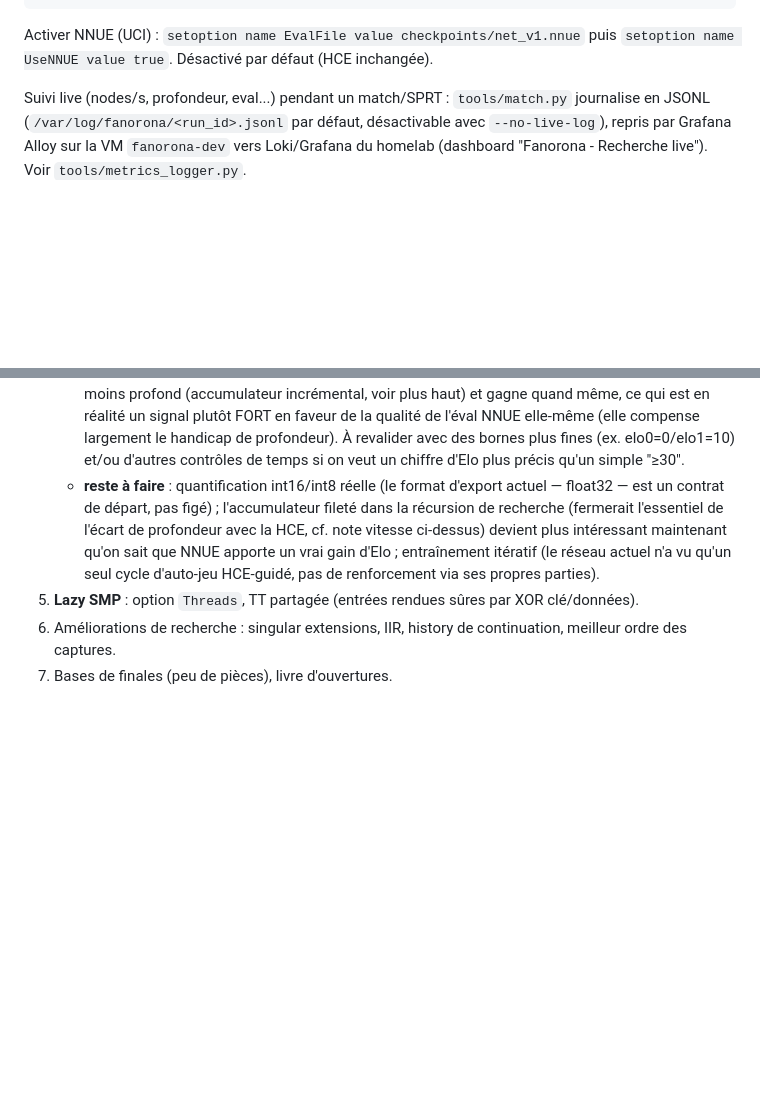
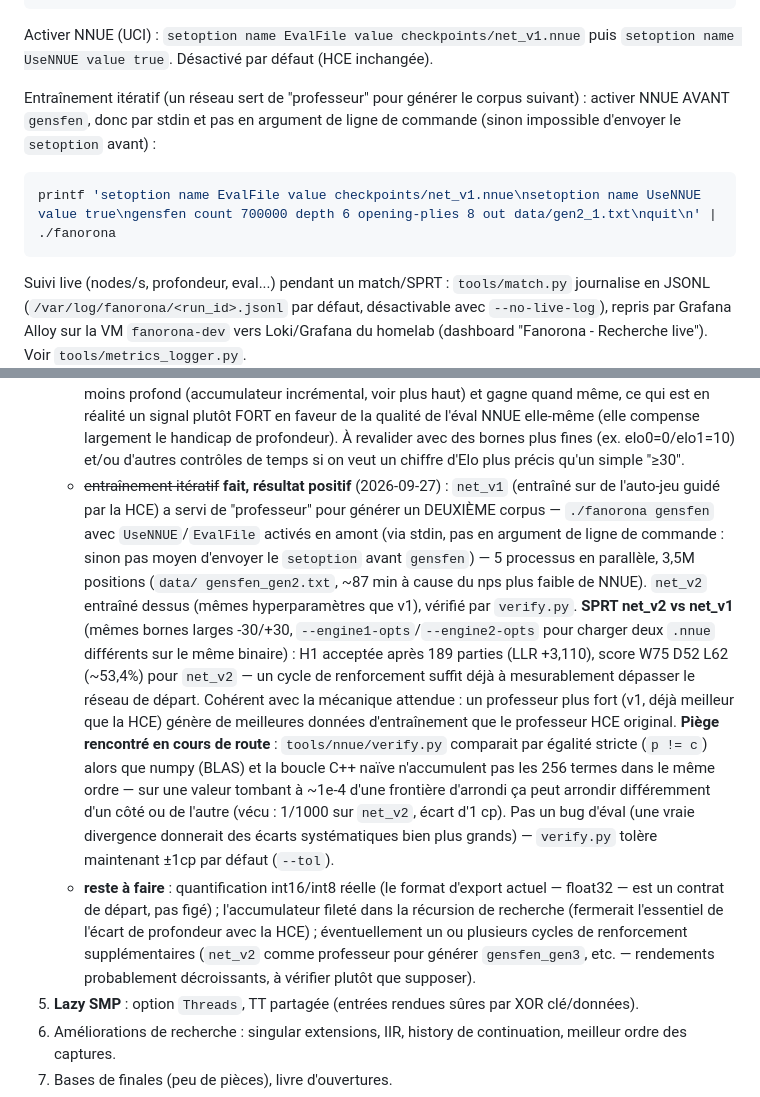
Before and after one commit to an-do-ni-ai-na/fanorona, a Markdown page: CLAUDE.md, 2 parts joined by grey strips. Rendered like a GitHub page; blank space fills up the shorter version.

Commit message:
Documente le premier cycle d'entraînement itératif NNUE : net_v2 bat net_v1
net_v1 sert de professeur pour générer un 2e corpus auto-jeu (3,5M
positions, NNUE activé via stdin avant gensfen). net_v2 entraîné
dessus, SPRT net_v2 vs net_v1 : H1 acceptée après 189 parties (LLR
+3.110), score W75 D52 L62 (~53.4%) pour net_v2.

Documente aussi le piège de tolérance flottante dans verify.py
(corrigé dans le commit précédent).

Co-Authored-By: Claude Sonnet 5 <noreply@anthropic.com>
Claude-Session: https://claude.ai/code/session_016azCbhsBTyd7v7KFgsnmem

````diff
--- a/CLAUDE.md
+++ b/CLAUDE.md
@@ -20,6 +20,13 @@ python3 tools/nnue/verify.py checkpoints/net.nnue --samples data/gensfen.txt --n
 
 Activer NNUE (UCI) : `setoption name EvalFile value checkpoints/net_v1.nnue` puis
 `setoption name UseNNUE value true`. Désactivé par défaut (HCE inchangée).
+
+Entraînement itératif (un réseau sert de "professeur" pour générer le corpus suivant) : activer NNUE
+AVANT `gensfen`, donc par stdin et pas en argument de ligne de commande (sinon impossible d'envoyer le
+`setoption` avant) :
+```sh
+printf 'setoption name EvalFile value checkpoints/net_v1.nnue\nsetoption name UseNNUE value true\ngensfen count 700000 depth 6 opening-plies 8 out data/gen2_1.txt\nquit\n' | ./fanorona
+```
 
 Suivi live (nodes/s, profondeur, eval...) pendant un match/SPRT : `tools/match.py` journalise en JSONL
 (`/var/log/fanorona/<run_id>.jsonl` par défaut, désactivable avec `--no-live-log`), repris par Grafana Alloy
@@ -162,11 +169,28 @@ g++ -g -O0 -std=c++17 -Isrc -fsanitize=address,undefined src/{bitboard,position,
      de l'éval NNUE elle-même (elle compense largement le handicap de profondeur). À revalider avec des
      bornes plus fines (ex. elo0=0/elo1=10) et/ou d'autres contrôles de temps si on veut un chiffre d'Elo
      plus précis qu'un simple "≥30".
+   - ~~entraînement itératif~~ **fait, résultat positif** (2026-09-27) : `net_v1` (entraîné sur de l'auto-jeu
+     guidé par la HCE) a servi de "professeur" pour générer un DEUXIÈME corpus — `./fanorona gensfen` avec
+     `UseNNUE`/`EvalFile` activés en amont (via stdin, pas en argument de ligne de commande : sinon pas
+     moyen d'envoyer le `setoption` avant `gensfen`) — 5 processus en parallèle, 3,5M positions (`data/
+     gensfen_gen2.txt`, ~87 min à cause du nps plus faible de NNUE). `net_v2` entraîné dessus (mêmes
+     hyperparamètres que v1), vérifié par `verify.py`. **SPRT net_v2 vs net_v1** (mêmes bornes larges
+     -30/+30, `--engine1-opts`/`--engine2-opts` pour charger deux `.nnue` différents sur le même binaire) :
+     H1 acceptée après 189 parties (LLR +3,110), score W75 D52 L62 (~53,4%) pour `net_v2` — un cycle de
+     renforcement suffit déjà à mesurablement dépasser le réseau de départ. Cohérent avec la mécanique
+     attendue : un professeur plus fort (v1, déjà meilleur que la HCE) génère de meilleures données
+     d'entraînement que le professeur HCE original.
+     **Piège rencontré en cours de route** : `tools/nnue/verify.py` comparait par égalité stricte
+     (`p != c`) alors que numpy (BLAS) et la boucle C++ naïve n'accumulent pas les 256 termes dans le même
+     ordre — sur une valeur tombant à ~1e-4 d'une frontière d'arrondi ça peut arrondir différemment d'un
+     côté ou de l'autre (vécu : 1/1000 sur `net_v2`, écart d'1 cp). Pas un bug d'éval (une vraie divergence
+     donnerait des écarts systématiques bien plus grands) — `verify.py` tolère maintenant ±1cp par défaut
+     (`--tol`).
    - **reste à faire** : quantification int16/int8 réelle (le format d'export actuel — float32 — est un
      contrat de départ, pas figé) ; l'accumulateur fileté dans la récursion de recherche (fermerait
-     l'essentiel de l'écart de profondeur avec la HCE, cf. note vitesse ci-dessus) devient plus intéressant
-     maintenant qu'on sait que NNUE apporte un vrai gain d'Elo ; entraînement itératif (le réseau actuel n'a
-     vu qu'un seul cycle d'auto-jeu HCE-guidé, pas de renforcement via ses propres parties).
+     l'essentiel de l'écart de profondeur avec la HCE) ; éventuellement un ou plusieurs cycles de
+     renforcement supplémentaires (`net_v2` comme professeur pour générer `gensfen_gen3`, etc. — rendements
+     probablement décroissants, à vérifier plutôt que supposer).
 5. **Lazy SMP** : option `Threads`, TT partagée (entrées rendues sûres par XOR clé/données).
 6. Améliorations de recherche : singular extensions, IIR, history de continuation, meilleur ordre des captures.
 7. Bases de finales (peu de pièces), livre d'ouvertures.
````
